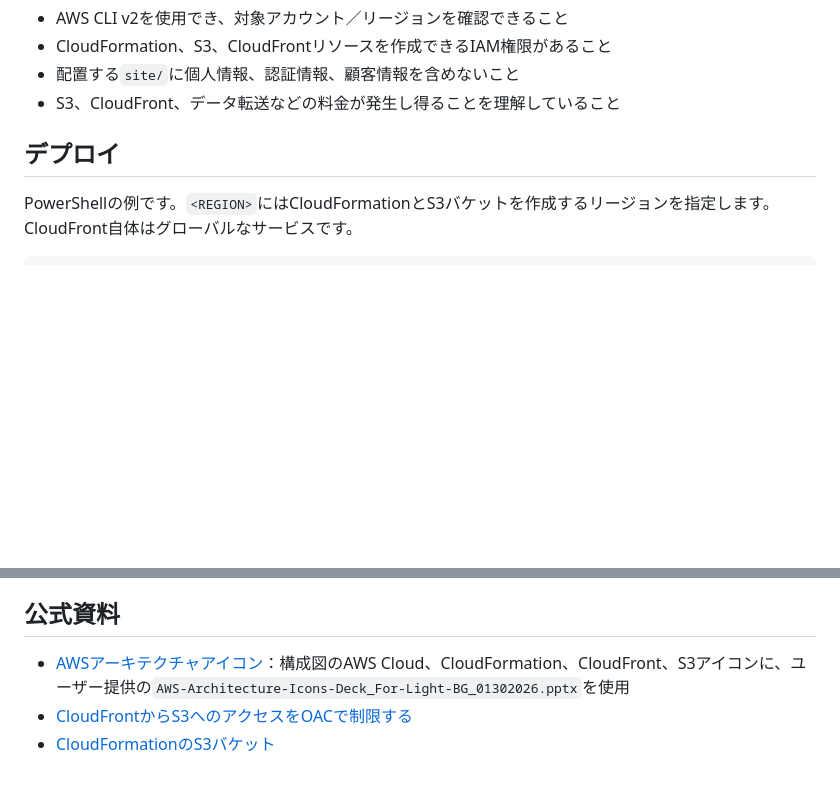
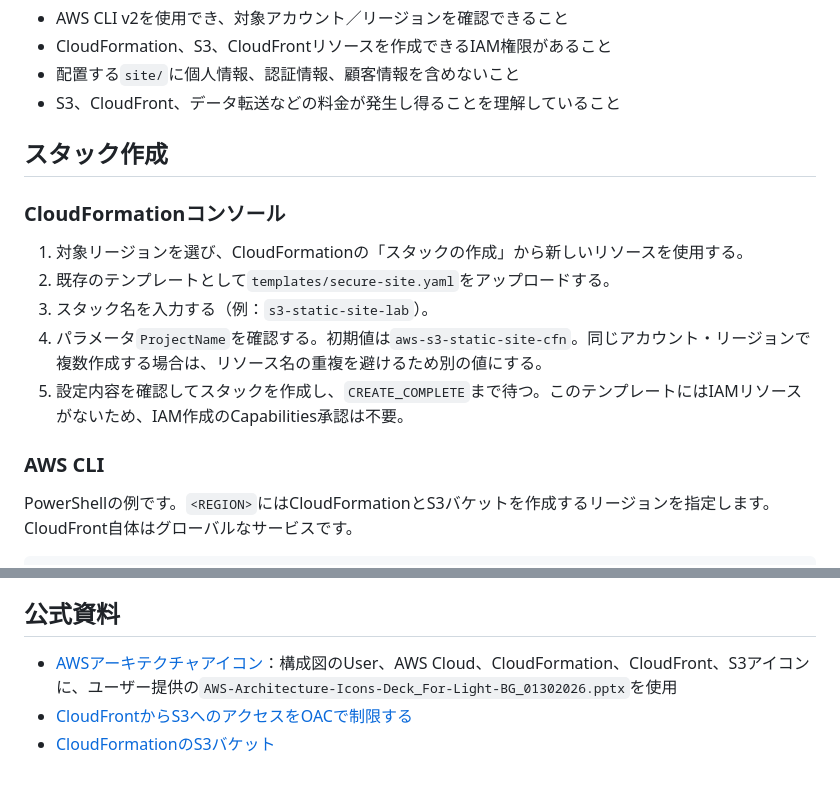
Before and after one commit to hsmts2/s3-static-site, a Markdown page: README.md, 2 parts joined by grey strips. GitHub-like rendering; blank space fills up the shorter version.

Commit message:
Document CloudFormation console stack parameters

```diff
--- a/README.md
+++ b/README.md
@@ -31,7 +31,17 @@ CloudFrontの標準ドメイン（`*.cloudfront.net`）を使用し、独自ド
 - 配置する`site/`に個人情報、認証情報、顧客情報を含めないこと
 - S3、CloudFront、データ転送などの料金が発生し得ることを理解していること
 
-## デプロイ
+## スタック作成
+
+### CloudFormationコンソール
+
+1. 対象リージョンを選び、CloudFormationの「スタックの作成」から新しいリソースを使用する。
+2. 既存のテンプレートとして`templates/secure-site.yaml`をアップロードする。
+3. スタック名を入力する（例：`s3-static-site-lab`）。
+4. パラメータ`ProjectName`を確認する。初期値は`aws-s3-static-site-cfn`。同じアカウント・リージョンで複数作成する場合は、リソース名の重複を避けるため別の値にする。
+5. 設定内容を確認してスタックを作成し、`CREATE_COMPLETE`まで待つ。このテンプレートにはIAMリソースがないため、IAM作成のCapabilities承認は不要。
+
+### AWS CLI
 
 PowerShellの例です。`<REGION>`にはCloudFormationとS3バケットを作成するリージョンを指定します。CloudFront自体はグローバルなサービスです。
 
@@ -62,6 +72,6 @@ S3バケットには`DeletionPolicy: Retain`を設定しています。スタッ
 
 ## 公式資料
 
-- [AWSアーキテクチャアイコン](https://aws.amazon.com/jp/architecture/icons/)：構成図のAWS Cloud、CloudFormation、CloudFront、S3アイコンに、ユーザー提供の`AWS-Architecture-Icons-Deck_For-Light-BG_01302026.pptx`を使用
+- [AWSアーキテクチャアイコン](https://aws.amazon.com/jp/architecture/icons/)：構成図のUser、AWS Cloud、CloudFormation、CloudFront、S3アイコンに、ユーザー提供の`AWS-Architecture-Icons-Deck_For-Light-BG_01302026.pptx`を使用
 - [CloudFrontからS3へのアクセスをOACで制限する](https://docs.aws.amazon.com/AmazonCloudFront/latest/DeveloperGuide/private-content-restricting-access-to-s3.html)
 - [CloudFormationのS3バケット](https://docs.aws.amazon.com/AWSCloudFormation/latest/TemplateReference/aws-resource-s3-bucket.html)
```
